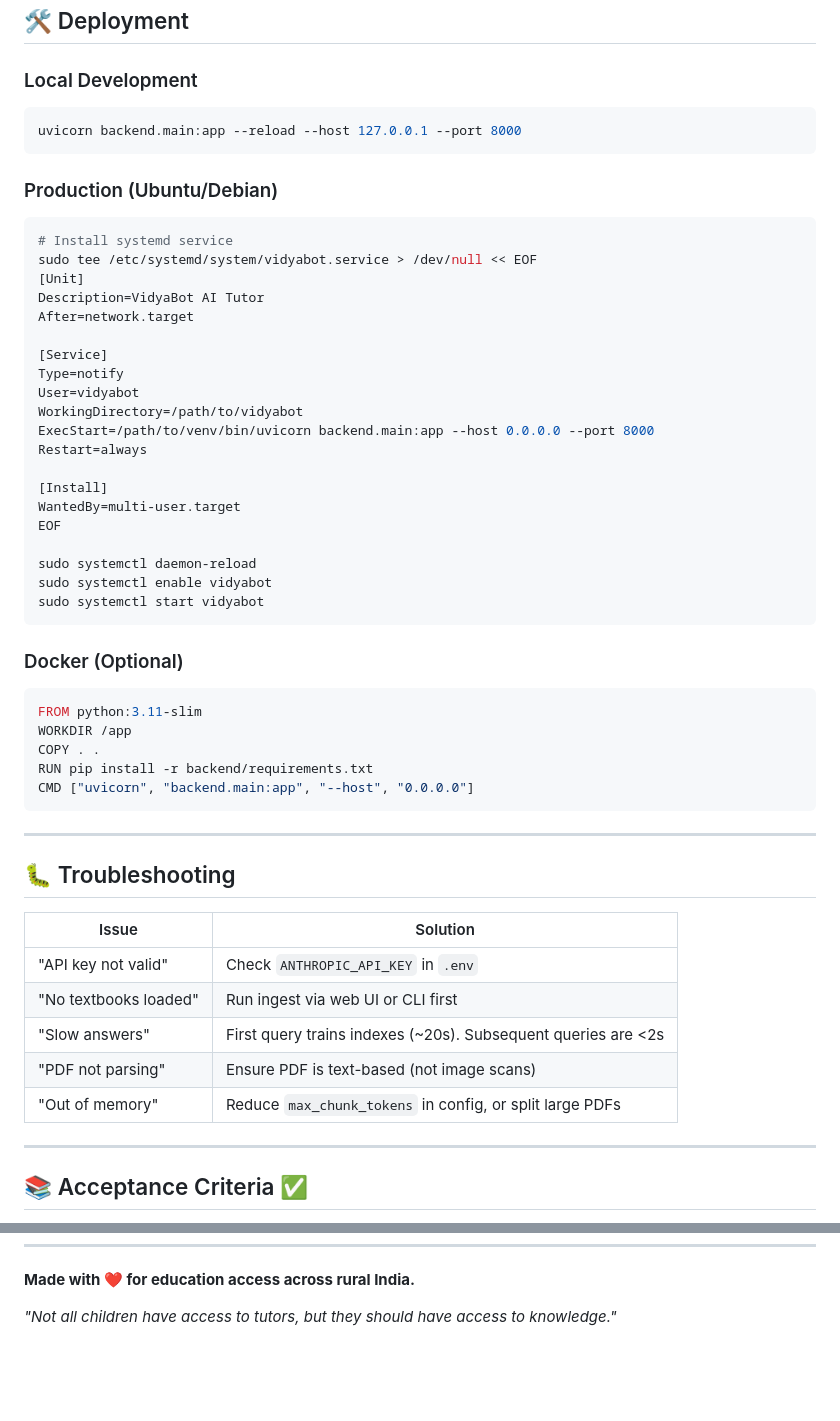
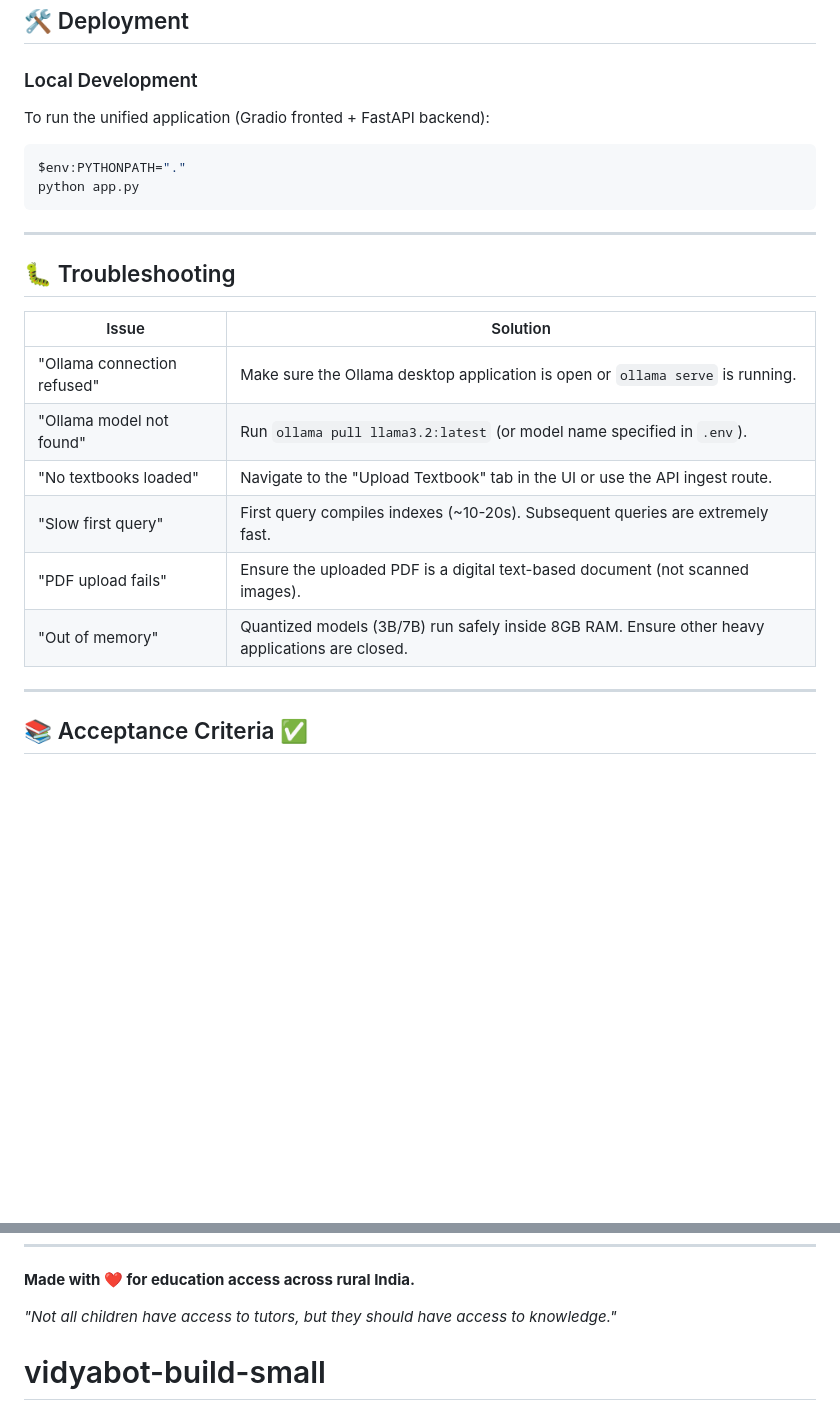
Before and after one commit to shankarsai000/vidyabot-build-small, a Markdown page: README.md, 2 parts joined by grey strips. GitHub-like rendering; blank space fills up the shorter version.

````diff
--- a/README.md
+++ b/README.md
@@ -421,43 +398,10 @@ embedder.embed_chunks([c.content for c in chunks])
 ## 🛠️ Deployment
 
 ### Local Development
+To run the unified application (Gradio fronted + FastAPI backend):
 ```bash
-uvicorn backend.main:app --reload --host 127.0.0.1 --port 8000
-```
-
-### Production (Ubuntu/Debian)
-
-```bash
-# Install systemd service
-sudo tee /etc/systemd/system/vidyabot.service > /dev/null << EOF
-[Unit]
-Description=VidyaBot AI Tutor
-After=network.target
-
-[Service]
-Type=notify
-User=vidyabot
-WorkingDirectory=/path/to/vidyabot
-ExecStart=/path/to/venv/bin/uvicorn backend.main:app --host 0.0.0.0 --port 8000
-Restart=always
-
-[Install]
-WantedBy=multi-user.target
-EOF
-
-sudo systemctl daemon-reload
-sudo systemctl enable vidyabot
-sudo systemctl start vidyabot
-```
-
-### Docker (Optional)
-
-```dockerfile
-FROM python:3.11-slim
-WORKDIR /app
-COPY . .
-RUN pip install -r backend/requirements.txt
-CMD ["uvicorn", "backend.main:app", "--host", "0.0.0.0"]
+$env:PYTHONPATH="."
+python app.py
 ```
 
 ---
@@ -466,11 +410,12 @@ CMD ["uvicorn", "backend.main:app", "--host", "0.0.0.0"]
 
 | Issue | Solution |
 |-------|----------|
-| "API key not valid" | Check `ANTHROPIC_API_KEY` in `.env` |
-| "No textbooks loaded" | Run ingest via web UI or CLI first |
-| "Slow answers" | First query trains indexes (~20s). Subsequent queries are <2s |
-| "PDF not parsing" | Ensure PDF is text-based (not image scans) |
-| "Out of memory" | Reduce `max_chunk_tokens` in config, or split large PDFs |
+| "Ollama connection refused" | Make sure the Ollama desktop application is open or `ollama serve` is running. |
+| "Ollama model not found" | Run `ollama pull llama3.2:latest` (or model name specified in `.env`). |
+| "No textbooks loaded" | Navigate to the "Upload Textbook" tab in the UI or use the API ingest route. |
+| "Slow first query" | First query compiles indexes (~10-20s). Subsequent queries are extremely fast. |
+| "PDF upload fails" | Ensure the uploaded PDF is a digital text-based document (not scanned images). |
+| "Out of memory" | Quantized models (3B/7B) run safely inside 8GB RAM. Ensure other heavy applications are closed. |
 
 ---
 
@@ -509,3 +454,4 @@ Contributions welcome! Focus areas:
 **Made with ❤️ for education access across rural India.**
 
 *"Not all children have access to tutors, but they should have access to knowledge."*
+# vidyabot-build-small
````
Also changed, not shown: other parts of README.md (+123 -146 lines).
